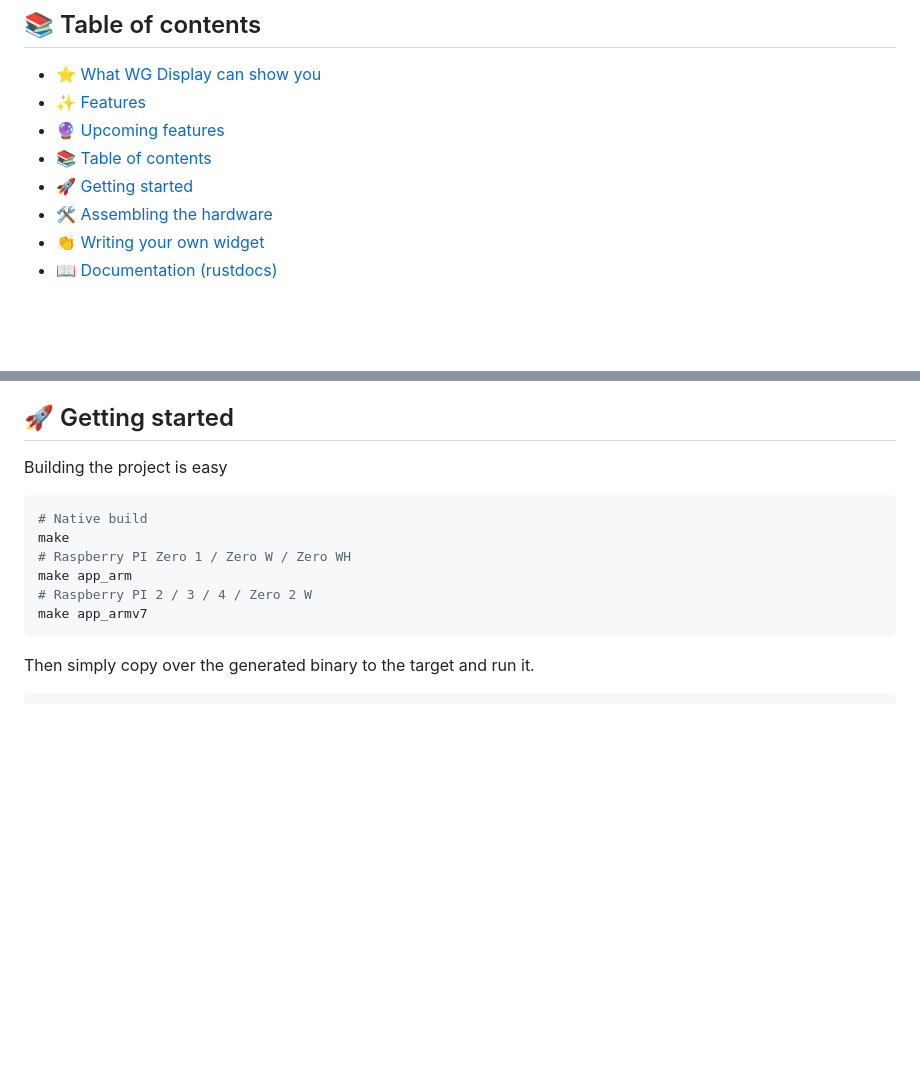
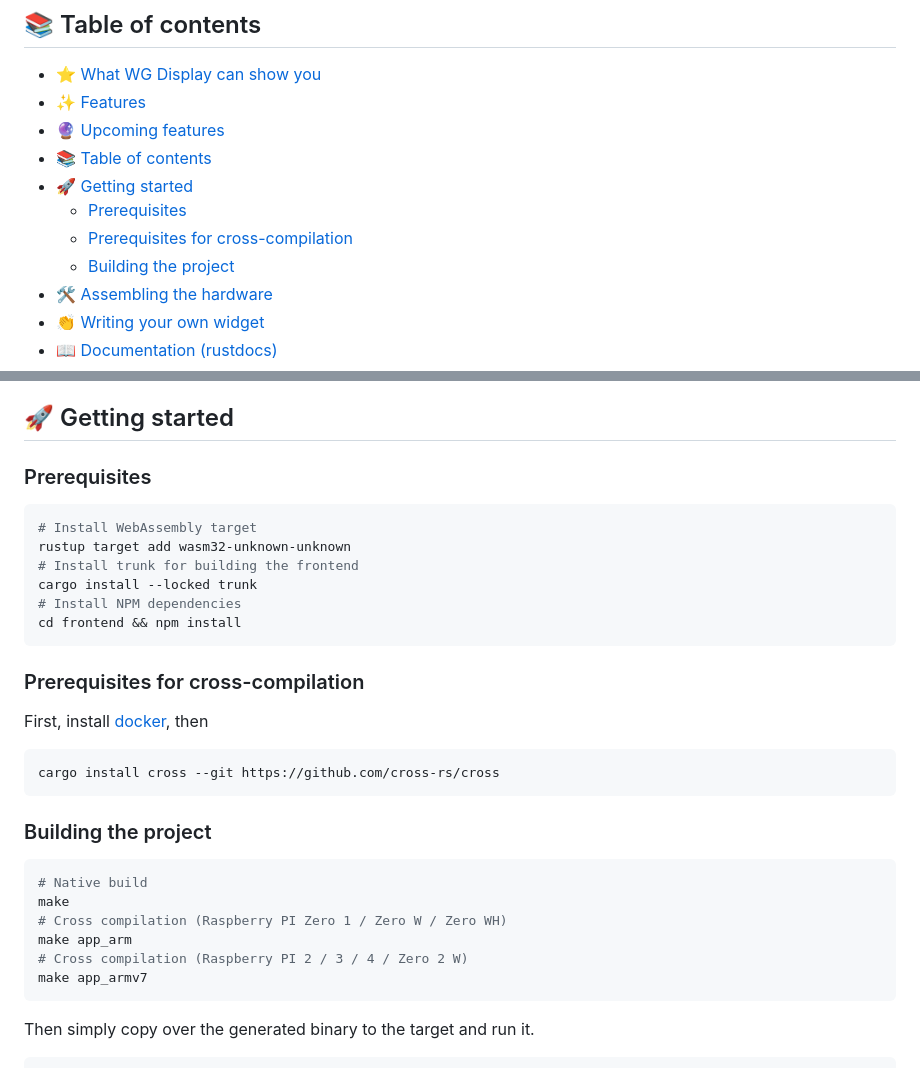
Before and after one commit to eliabieri/wg_display, a Markdown page: README.md, 2 parts joined by grey strips. Rendered like a GitHub page; blank space fills up the shorter version.

Commit message:
Additions to getting started section

````diff
--- a/README.md
+++ b/README.md
@@ -40,6 +40,9 @@
 - [🔮 Upcoming features](#-upcoming-features)
 - [📚 Table of contents](#-table-of-contents)
 - [🚀 Getting started](#-getting-started)
+  - [Prerequisites](#prerequisites)
+  - [Prerequisites for cross-compilation](#prerequisites-for-cross-compilation)
+  - [Building the project](#building-the-project)
 - [🛠️ Assembling the hardware](#️-assembling-the-hardware)
 - [👏 Writing your own widget](#-writing-your-own-widget)
 - [📖 Documentation (rustdocs)](#-documentation-rustdocs)
@@ -56,14 +59,33 @@ The web interface allows the users to configure system aspects like the backgrou
 
 ## 🚀 Getting started
 
-Building the project is easy
+### Prerequisites
+
+```bash
+# Install WebAssembly target
+rustup target add wasm32-unknown-unknown
+# Install trunk for building the frontend
+cargo install --locked trunk
+# Install NPM dependencies
+cd frontend && npm install
+```
+
+### Prerequisites for cross-compilation
+
+First, install [docker](https://www.docker.com), then
+
+```bash
+cargo install cross --git https://github.com/cross-rs/cross
+```
+
+### Building the project
 
 ```bash
 # Native build
 make
-# Raspberry PI Zero 1 / Zero W / Zero WH
+# Cross compilation (Raspberry PI Zero 1 / Zero W / Zero WH)
 make app_arm
-# Raspberry PI 2 / 3 / 4 / Zero 2 W
+# Cross compilation (Raspberry PI 2 / 3 / 4 / Zero 2 W)
 make app_armv7
 ```
 
````
